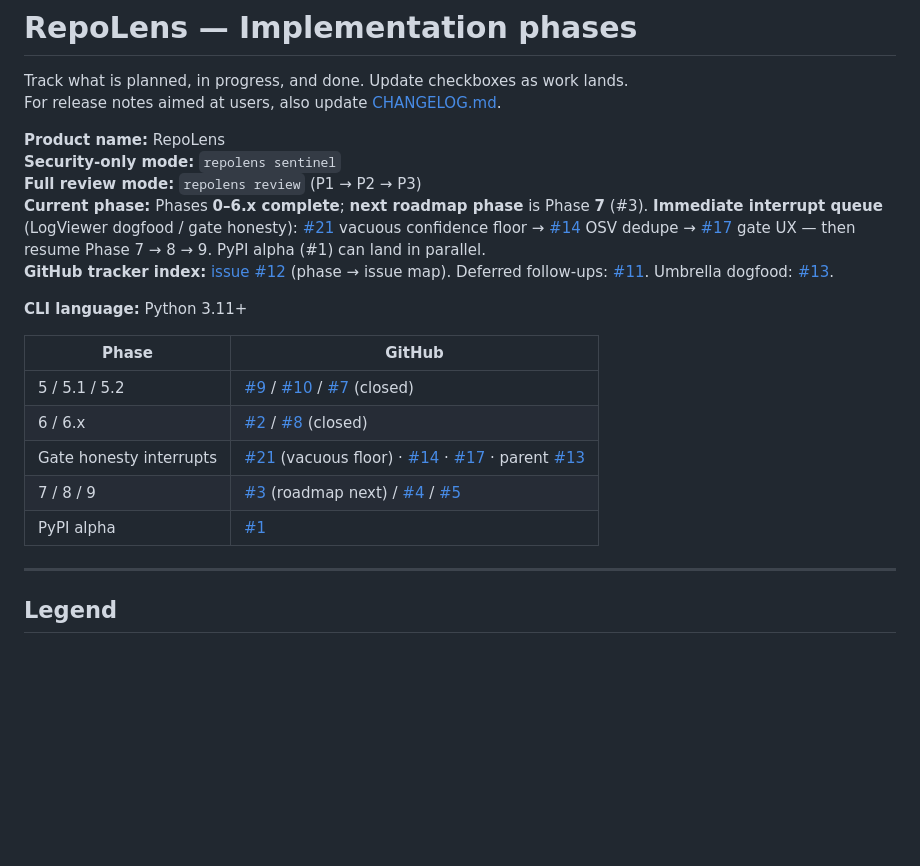
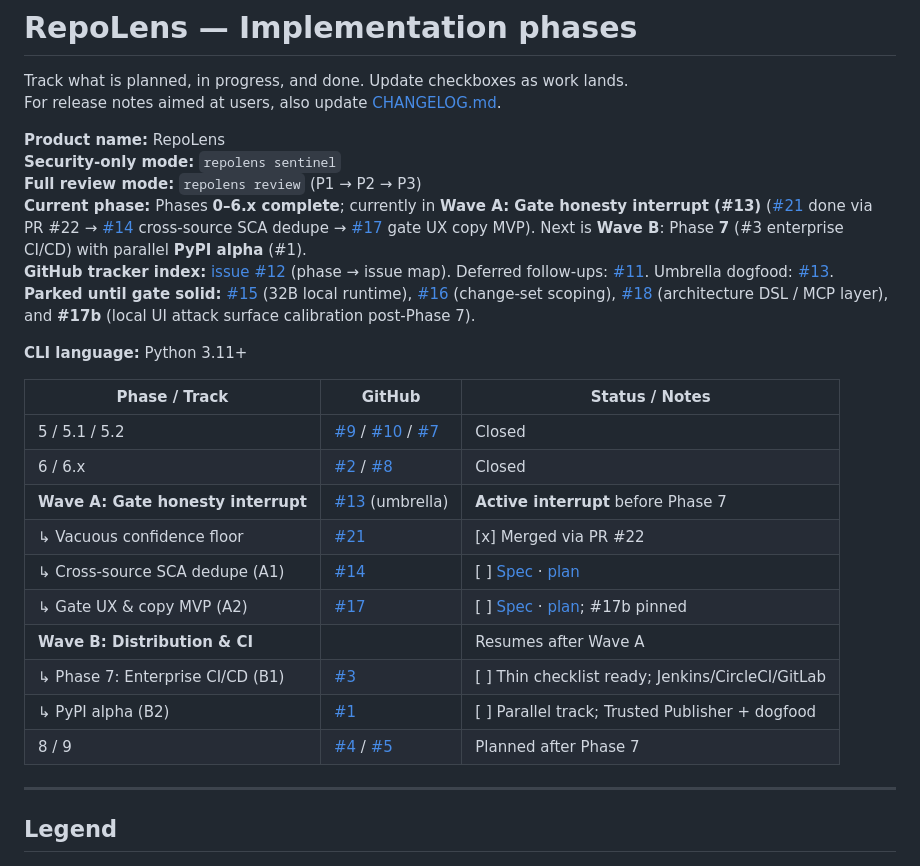
Before and after one commit to vksvicky/RepoLens, a Markdown page: docs/phases.md, the part around one of its changes. GitHub-like rendering; blank space fills up the shorter version.

```diff
--- a/docs/phases.md
+++ b/docs/phases.md
@@ -6,18 +6,24 @@ For release notes aimed at users, also update [CHANGELOG.md](./CHANGELOG.md).
 **Product name:** RepoLens
 **Security-only mode:** `repolens sentinel`
 **Full review mode:** `repolens review` (P1 → P2 → P3)
-**Current phase:** Phases **0–6.x complete**; **next roadmap phase** is Phase **7** (#3). **Immediate interrupt queue** (LogViewer dogfood / gate honesty): [#21](https://github.com/vksvicky/RepoLens/issues/21) vacuous confidence floor → [#14](https://github.com/vksvicky/RepoLens/issues/14) OSV dedupe → [#17](https://github.com/vksvicky/RepoLens/issues/17) gate UX — then resume Phase 7 → 8 → 9. PyPI alpha (#1) can land in parallel.
+**Current phase:** Phases **0–6.x complete**; currently in **Wave A: Gate honesty interrupt (#13)** ([#21](https://github.com/vksvicky/RepoLens/issues/21) done via PR #22 → [#14](https://github.com/vksvicky/RepoLens/issues/14) cross-source SCA dedupe → [#17](https://github.com/vksvicky/RepoLens/issues/17) gate UX copy MVP). Next is **Wave B**: Phase **7** (#3 enterprise CI/CD) with parallel **PyPI alpha** (#1).
 **GitHub tracker index:** [issue #12](https://github.com/vksvicky/RepoLens/issues/12) (phase → issue map). Deferred follow-ups: [#11](https://github.com/vksvicky/RepoLens/issues/11). Umbrella dogfood: [#13](https://github.com/vksvicky/RepoLens/issues/13).
+**Parked until gate solid:** [#15](https://github.com/vksvicky/RepoLens/issues/15) (32B local runtime), [#16](https://github.com/vksvicky/RepoLens/issues/16) (change-set scoping), [#18](https://github.com/vksvicky/RepoLens/issues/18) (architecture DSL / MCP layer), and **#17b** (local UI attack surface calibration post-Phase 7).
 
 **CLI language:** Python 3.11+
 
-| Phase | GitHub |
-|-------|--------|
-| 5 / 5.1 / 5.2 | [#9](https://github.com/vksvicky/RepoLens/issues/9) / [#10](https://github.com/vksvicky/RepoLens/issues/10) / [#7](https://github.com/vksvicky/RepoLens/issues/7) (closed) |
-| 6 / 6.x | [#2](https://github.com/vksvicky/RepoLens/issues/2) / [#8](https://github.com/vksvicky/RepoLens/issues/8) (closed) |
-| Gate honesty interrupts | [#21](https://github.com/vksvicky/RepoLens/issues/21) (vacuous floor) · [#14](https://github.com/vksvicky/RepoLens/issues/14) · [#17](https://github.com/vksvicky/RepoLens/issues/17) · parent [#13](https://github.com/vksvicky/RepoLens/issues/13) |
-| 7 / 8 / 9 | [#3](https://github.com/vksvicky/RepoLens/issues/3) (roadmap next) / [#4](https://github.com/vksvicky/RepoLens/issues/4) / [#5](https://github.com/vksvicky/RepoLens/issues/5) |
-| PyPI alpha | [#1](https://github.com/vksvicky/RepoLens/issues/1) |
+| Phase / Track | GitHub | Status / Notes |
+|---------------|--------|----------------|
+| 5 / 5.1 / 5.2 | [#9](https://github.com/vksvicky/RepoLens/issues/9) / [#10](https://github.com/vksvicky/RepoLens/issues/10) / [#7](https://github.com/vksvicky/RepoLens/issues/7) | Closed |
+| 6 / 6.x | [#2](https://github.com/vksvicky/RepoLens/issues/2) / [#8](https://github.com/vksvicky/RepoLens/issues/8) | Closed |
+| **Wave A: Gate honesty interrupt** | [#13](https://github.com/vksvicky/RepoLens/issues/13) (umbrella) | **Active interrupt** before Phase 7 |
+| ↳ Vacuous confidence floor | [#21](https://github.com/vksvicky/RepoLens/issues/21) | [x] Merged via PR #22 |
+| ↳ Cross-source SCA dedupe (A1) | [#14](https://github.com/vksvicky/RepoLens/issues/14) | [ ] [Spec](./superpowers/specs/2026-09-06-cross-source-sca-dedupe-design.md) · [plan](./superpowers/plans/2026-09-06-cross-source-sca-dedupe.md) |
+| ↳ Gate UX & copy MVP (A2) | [#17](https://github.com/vksvicky/RepoLens/issues/17) | [ ] [Spec](./superpowers/specs/2026-09-06-gate-ux-copy-design.md) · [plan](./superpowers/plans/2026-09-06-gate-ux-copy.md); #17b pinned |
+| **Wave B: Distribution & CI** | | Resumes after Wave A |
+| ↳ Phase 7: Enterprise CI/CD (B1) | [#3](https://github.com/vksvicky/RepoLens/issues/3) | [ ] Thin checklist ready; Jenkins/CircleCI/GitLab |
+| ↳ PyPI alpha (B2) | [#1](https://github.com/vksvicky/RepoLens/issues/1) | [ ] Parallel track; Trusted Publisher + dogfood |
+| 8 / 9 | [#4](https://github.com/vksvicky/RepoLens/issues/4) / [#5](https://github.com/vksvicky/RepoLens/issues/5) | Planned after Phase 7 |
 
 ---
 
```
Also changed, not shown: other parts of docs/phases.md (+26 -6 lines), docs/review-confidence-log.md (+1 -0 lines).
